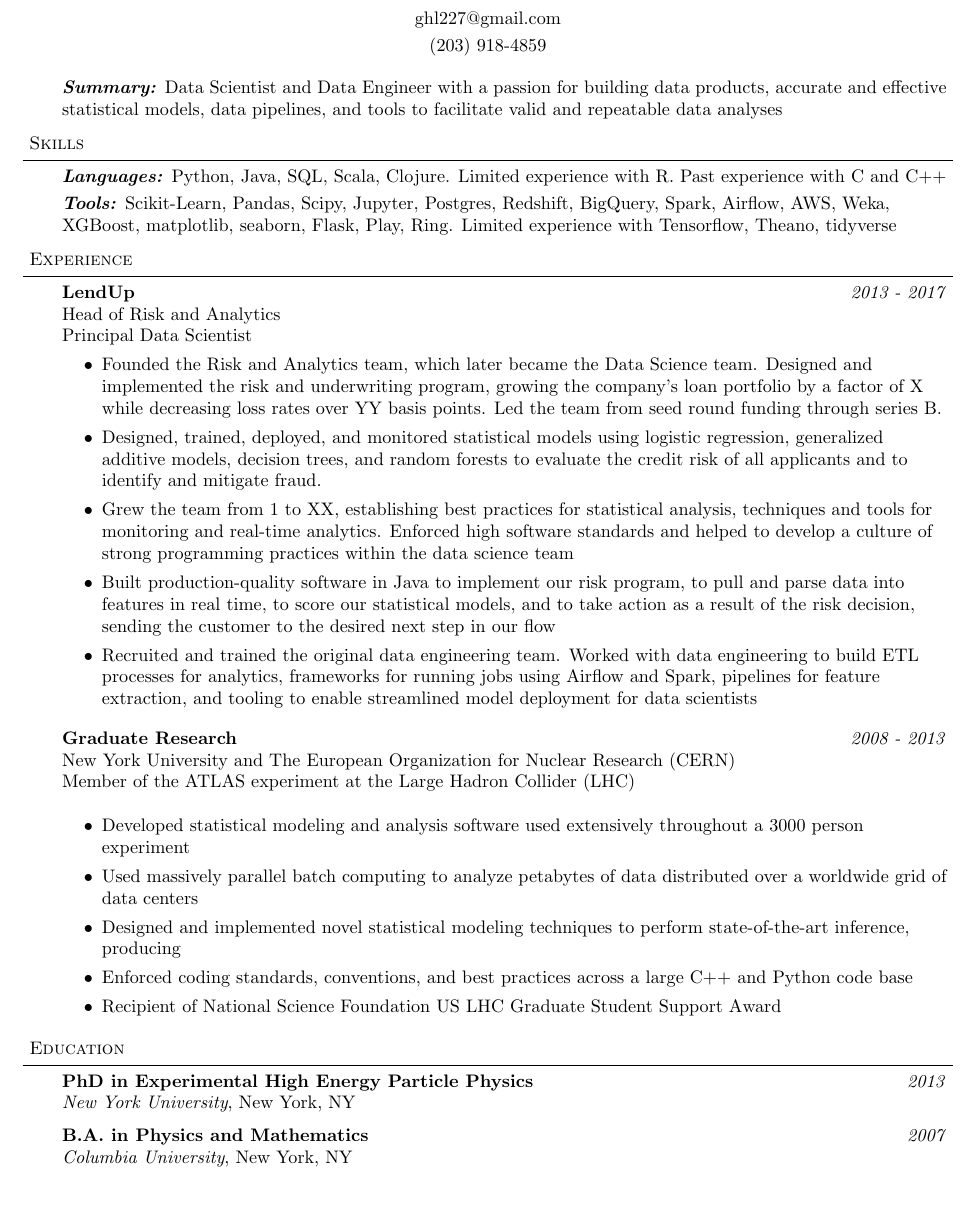
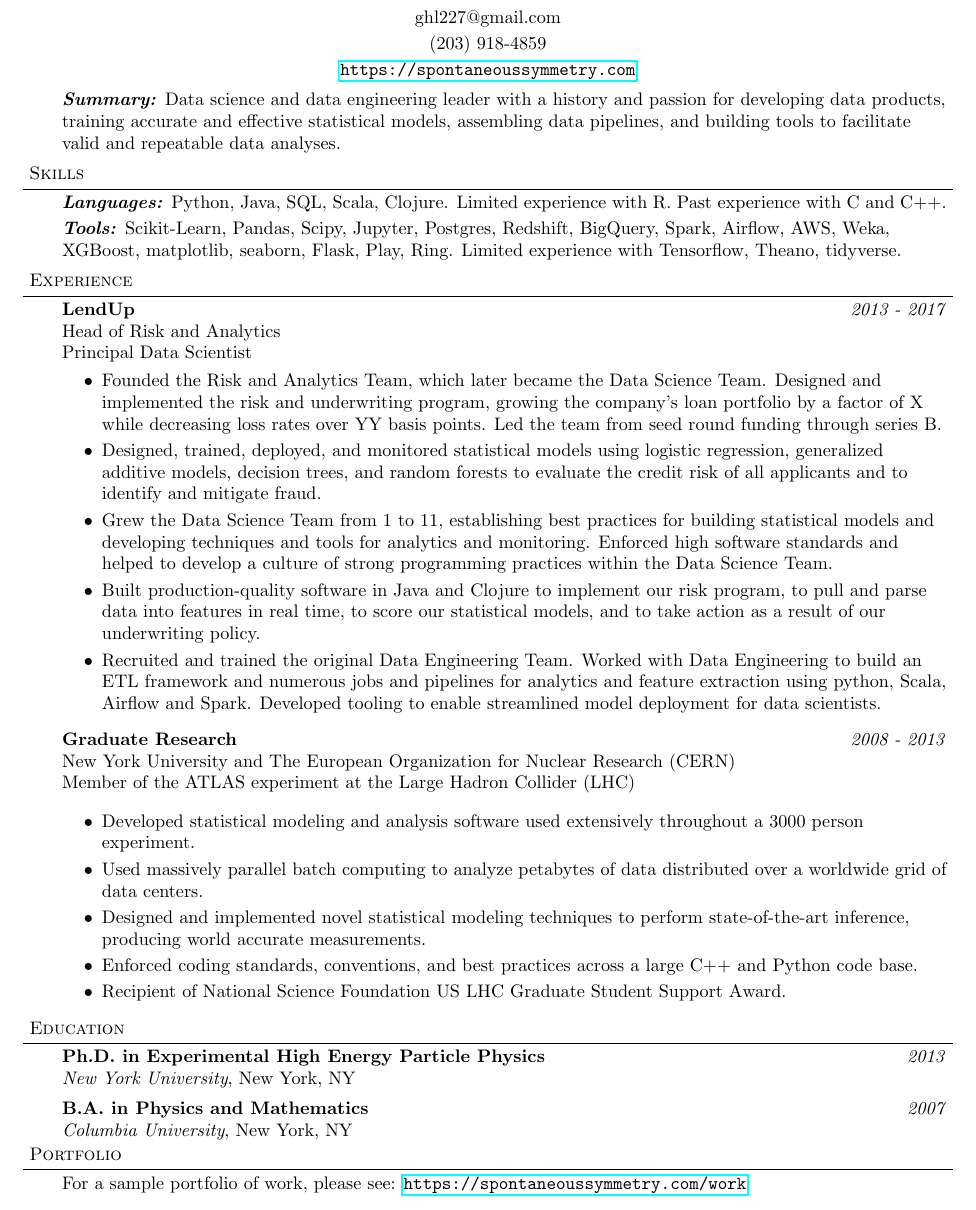
Before and after one commit to ghl3/resume, a LaTeX CV (resume.tex): part of the page, cut so that both start at the same text. Compiled offline with pdfLaTeX.

Commit message:
Updates to resume

```diff
--- a/resume.tex
+++ b/resume.tex
@@ -4,6 +4,8 @@
 \usepackage{amssymb}
 \usepackage[usenames]{color}
 \usepackage{ragged2e}
+\usepackage{hyperref}
+
 
 \leftmargin=0.25in
 \oddsidemargin=0.25in
@@ -13,7 +15,8 @@
 
 \raggedright
 
-\pagenumbering{arabic}
+ %m\pagenumbering{arabic}
+\pagestyle{empty}
 
 \def\bull{\vrule height 0.8ex width .7ex depth -.1ex }
 % DEFINITIONS FOR RESUME
@@ -88,11 +91,12 @@
 \contact{George Lewis}
         {ghl227@gmail.com}
         {(203) 918-4859}
+        {\url{https://spontaneoussymmetry.com}}
 \smallskip
 
 \begin{body}
   \vspace{14pt}
-  \emph{\textbf{Summary:}}{} Data Scientist and Data Engineer with a passion for building data products, accurate and effective statistical models, data pipelines, and tools to facilitate valid and repeatable data analyses
+  \emph{\textbf{Summary:}}{} Data science and data engineering leader with a history and passion for developing data products, training accurate and effective statistical models, assembling data pipelines, and building tools to facilitate valid and repeatable data analyses.
 \end{body}
 
 \smallskip
@@ -102,9 +106,9 @@
 \header{Skills}
 \begin{body}
   \vspace{14pt}
-  \emph{\textbf{Languages:}}{} Python, Java, SQL, Scala, Clojure.  Limited experience with R.  Past experience with C and C++ \\
+  \emph{\textbf{Languages:}}{} Python, Java, SQL, Scala, Clojure.  Limited experience with R.  Past experience with C and C++. \\
   \smallskip
-  \emph{\textbf{Tools:}}{} Scikit-Learn, Pandas, Scipy, Jupyter, Postgres, Redshift, BigQuery, Spark, Airflow, AWS, Weka, XGBoost, matplotlib, seaborn, Flask, Play, Ring.  Limited experience with Tensorflow, Theano, tidyverse  \\
+  \emph{\textbf{Tools:}}{} Scikit-Learn, Pandas, Scipy, Jupyter, Postgres, Redshift, BigQuery, Spark, Airflow, AWS, Weka, XGBoost, matplotlib, seaborn, Flask, Play, Ring.  Limited experience with Tensorflow, Theano, tidyverse.  \\
 \end{body}
 
 \smallskip
@@ -122,16 +126,16 @@
   Principal Data Scientist
   \begin{itemize}
 
-    \item Founded the Risk and Analytics team, which later became the Data Science team.  Designed and implemented the risk and underwriting program, growing the company's loan portfolio by a factor of X while decreasing loss rates over YY basis points.  Led the team from seed round funding through series B. \\
+    \item Founded the Risk and Analytics Team, which later became the Data Science Team.  Designed and implemented the risk and underwriting program, growing the company's loan portfolio by a factor of X while decreasing loss rates over YY basis points.  Led the team from seed round funding through series B. \\
 
     \item Designed, trained, deployed, and monitored statistical models using logistic regression, generalized additive models, decision trees, and random forests to evaluate the credit risk of all applicants and to identify and mitigate fraud. \\
 
-    \item Grew the team from 1 to XX, establishing best practices for statistical analysis, techniques and tools for monitoring and real-time analytics.  Enforced high software standards and helped to develop a culture of strong programming practices within the data science team \\
+    \item Grew the Data Science Team from 1 to 11, establishing best practices for building statistical models and developing techniques and tools for analytics and monitoring.  Enforced high software standards and helped to develop a culture of strong programming practices within the Data Science Team. \\
 
-    \item Built production-quality software in Java to implement our risk program, to pull and parse data into features in real time, to score our statistical models, and to take action as a result of the risk decision, sending the customer to the desired next step in our flow \\
+    \item Built production-quality software in Java and Clojure to implement our risk program, to pull and parse data into features in real time, to score our statistical models, and to take action as a result of our underwriting policy. \\
 
-    \item Recruited and trained the original data engineering team.  Worked with data engineering to build ETL processes for analytics, frameworks for running jobs using Airflow and Spark, pipelines for feature extraction, and tooling to enable streamlined model deployment for data scientists \\
-        \end{itemize}
+    \item Recruited and trained the original Data Engineering Team.  Worked with Data Engineering to build an ETL framework and numerous jobs and pipelines for analytics and feature extraction using python, Scala, Airflow and Spark.  Developed tooling to enable streamlined model deployment for data scientists. \\
+  \end{itemize}
 
         \medskip
 
@@ -143,15 +147,15 @@
 
         \begin{itemize}
 
-        \item Developed statistical modeling and analysis software used extensively throughout a 3000 person experiment
+        \item Developed statistical modeling and analysis software used extensively throughout a 3000 person experiment.
 
-        \item Used massively parallel batch computing to analyze petabytes of data distributed over a worldwide grid of data centers
+        \item Used massively parallel batch computing to analyze petabytes of data distributed over a worldwide grid of data centers.
 
-        \item Designed and implemented novel statistical modeling techniques to perform state-of-the-art inference, producing
+        \item Designed and implemented novel statistical modeling techniques to perform state-of-the-art inference, producing world accurate measurements.
 
-        \item Enforced coding standards, conventions, and best practices across a large C++ and Python code base
+        \item Enforced coding standards, conventions, and best practices across a large C++ and Python code base.
 
-        \item Recipient of National Science Foundation US LHC Graduate Student Support Award
+        \item Recipient of National Science Foundation US LHC Graduate Student Support Award.
 
         \end{itemize}
 
@@ -165,11 +169,20 @@
 
 \begin{body}
   \vspace{14pt}
-  \textbf{PhD in Experimental High Energy Particle Physics }{} \hfill \emph{2013}{} \\
+  \textbf{Ph.D. in Experimental High Energy Particle Physics }{} \hfill \emph{2013}{} \\
   \emph{New York University}, New York, NY{} \\
   \medskip
   \textbf{B.A. in Physics and Mathematics} \hfill \emph{2007} \\
   \emph{Columbia University}, New York, NY\\
 \end{body}
 
+
+% Education
+\header{Portfolio}
+
+\begin{body}
+  \vspace{14pt}
+  For a sample portfolio of work, please see: {\url{https://spontaneoussymmetry.com/work}}
+\end{body}
+
 \end{document}
```
